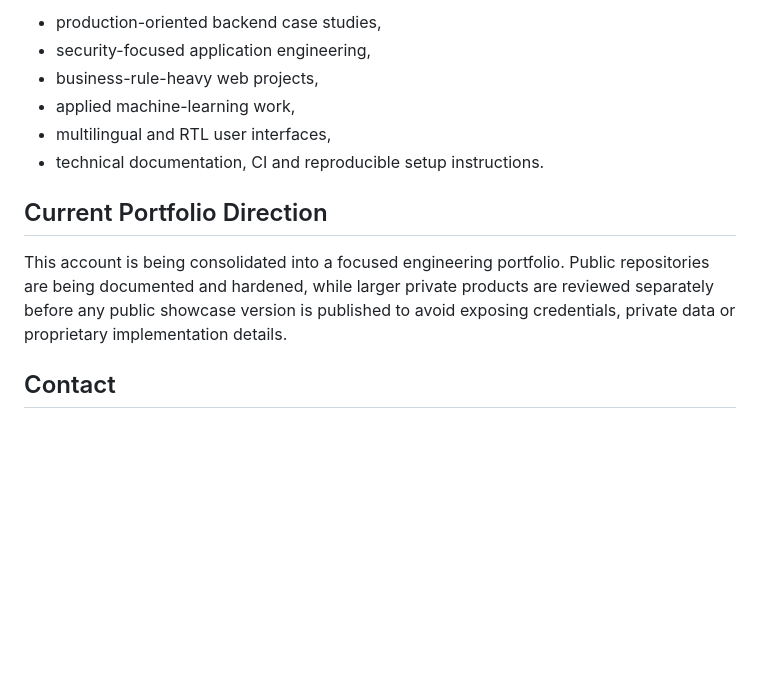
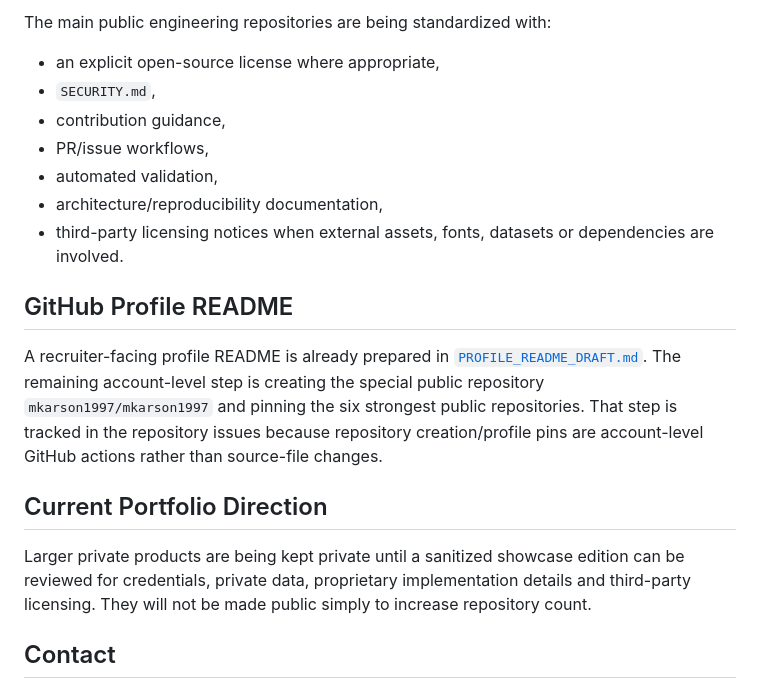
Before and after one commit to mkarson1997/mahmou-kar-cv, a Markdown page: README.md, the part around one of its changes. Drawn GitHub-style; blank space fills up the shorter version.

```diff
--- a/README.md
+++ b/README.md
@@ -41,14 +54,21 @@ A repository should be understandable, runnable, testable and reviewable by anot
 
-- production-oriented backend case studies,
-- security-focused application engineering,
-- business-rule-heavy web projects,
-- applied machine-learning work,
-- multilingual and RTL user interfaces,
-- technical documentation, CI and reproducible setup instructions.
+The main public engineering repositories are being standardized with:
+
+- an explicit open-source license where appropriate,
+- `SECURITY.md`,
+- contribution guidance,
+- PR/issue workflows,
+- automated validation,
+- architecture/reproducibility documentation,
+- third-party licensing notices when external assets, fonts, datasets or dependencies are involved.
+
+## GitHub Profile README
+
+A recruiter-facing profile README is already prepared in [`PROFILE_README_DRAFT.md`](PROFILE_README_DRAFT.md). The remaining account-level step is creating the special public repository `mkarson1997/mkarson1997` and pinning the six strongest public repositories. That step is tracked in the repository issues because repository creation/profile pins are account-level GitHub actions rather than source-file changes.
 
 ## Current Portfolio Direction
 
-This account is being consolidated into a focused engineering portfolio. Public repositories are being documented and hardened, while larger private products are reviewed separately before any public showcase version is published to avoid exposing credentials, private data or proprietary implementation details.
+Larger private products are being kept private until a sanitized showcase edition can be reviewed for credentials, private data, proprietary implementation details and third-party licensing. They will not be made public simply to increase repository count.
 
 ## Contact
 
```
Also changed, not shown: other parts of README.md (+22 -9 lines).
